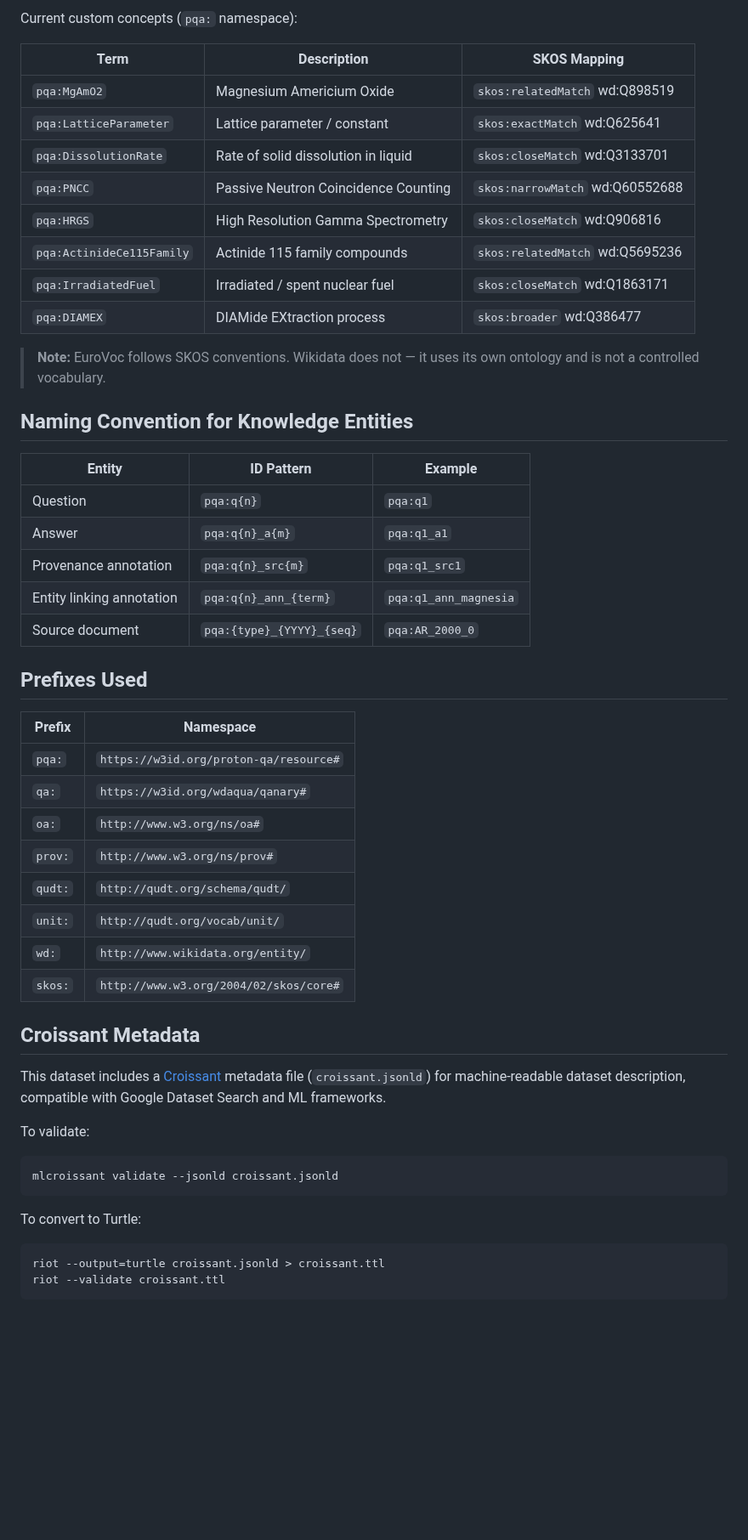
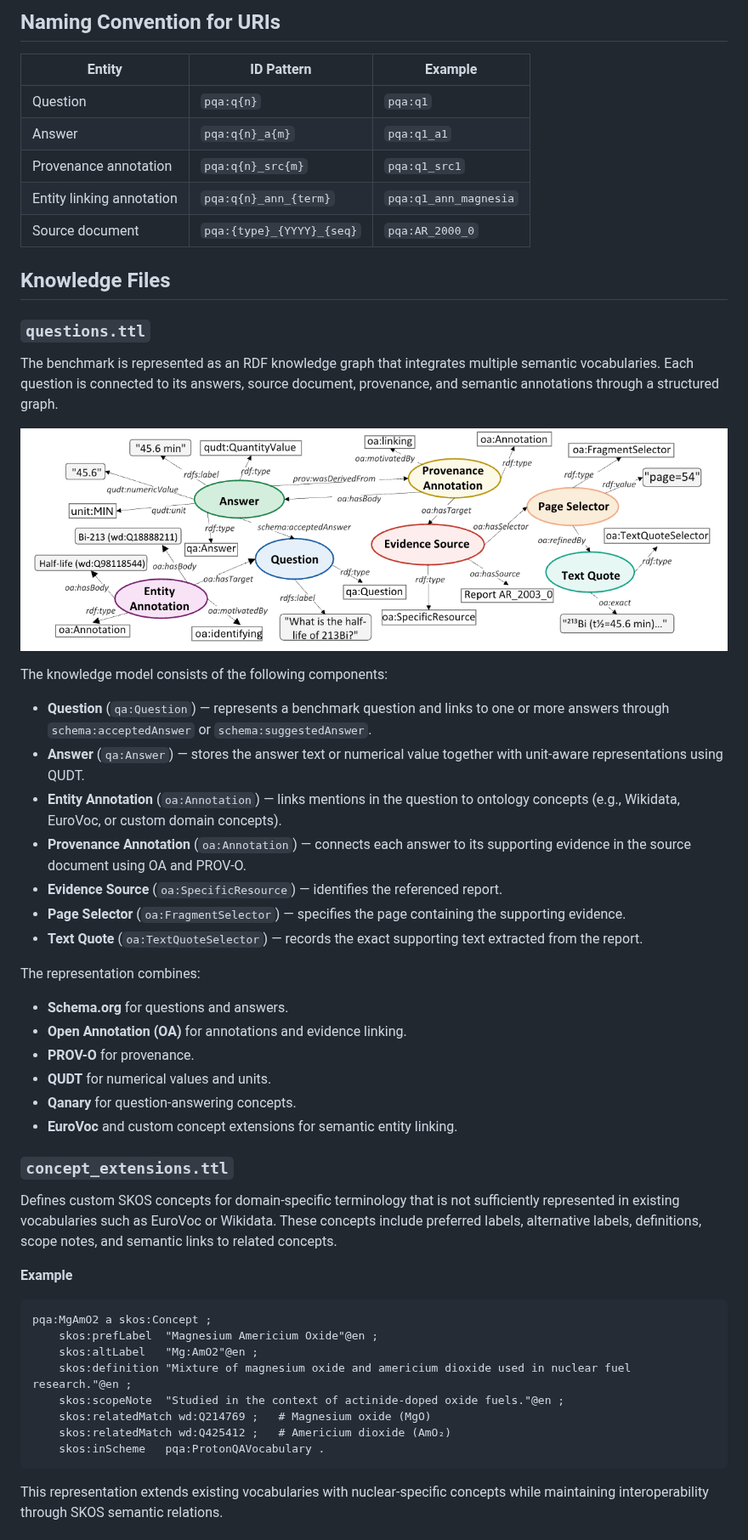
Before and after one commit to ARMADA-DN/Proton-QA, a Markdown page: README.md, the part around one of its changes. Shown at 85% size. Rendered like a GitHub page; pictures changed too: assets/image.png (added); blank space fills up the shorter version.

Commit message:
Add ontology vocabularies and provenance visualization

````diff
--- a/README.md
+++ b/README.md
@@ -82,20 +66,4 @@ found in either. Follows SKOS conventions and is aligned with EuroVoc.
-Current custom concepts (`pqa:` namespace):
-
-| Term | Description | SKOS Mapping |
-|---|---|---|
-| `pqa:MgAmO2` | Magnesium Americium Oxide | `skos:relatedMatch` wd:Q898519 |
-| `pqa:LatticeParameter` | Lattice parameter / constant | `skos:exactMatch` wd:Q625641 |
-| `pqa:DissolutionRate` | Rate of solid dissolution in liquid | `skos:closeMatch` wd:Q3133701 |
-| `pqa:PNCC` | Passive Neutron Coincidence Counting | `skos:narrowMatch` wd:Q60552688 |
-| `pqa:HRGS` | High Resolution Gamma Spectrometry | `skos:closeMatch` wd:Q906816 |
-| `pqa:ActinideCe115Family` | Actinide 115 family compounds | `skos:relatedMatch` wd:Q5695236 |
-| `pqa:IrradiatedFuel` | Irradiated / spent nuclear fuel | `skos:closeMatch` wd:Q1863171 |
-| `pqa:DIAMEX` | DIAMide EXtraction process | `skos:broader` wd:Q386477 |
-
-> **Note:** EuroVoc follows SKOS conventions. Wikidata does not — it uses its own
-> ontology and is not a controlled vocabulary.
-
-## Naming Convention for Knowledge Entities
+## Naming Convention for URIs
 
 | Entity                    | ID Pattern                       | Example                            |
 |---------------------------|----------------------------------|------------------------------------|
@@ -105,32 +73,54 @@ Current custom concepts (`pqa:` namespace):
 | Entity linking annotation | `pqa:q{n}_ann_{term}`            | `pqa:q1_ann_magnesia`              |
 | Source document           | `pqa:{type}_{YYYY}_{seq}`        | `pqa:AR_2000_0`                    |
 
-## Prefixes Used
 
-| Prefix | Namespace |
-|--------|-----------|
-| `pqa:` | `https://w3id.org/proton-qa/resource#` |
-| `qa:`  | `https://w3id.org/wdaqua/qanary#` |
-| `oa:`  | `http://www.w3.org/ns/oa#` |
-| `prov:`| `http://www.w3.org/ns/prov#` |
-| `qudt:`| `http://qudt.org/schema/qudt/` |
-| `unit:`| `http://qudt.org/vocab/unit/` |
-| `wd:`  | `http://www.wikidata.org/entity/` |
-| `skos:`| `http://www.w3.org/2004/02/skos/core#` |
 
-## Croissant Metadata
-This dataset includes a [Croissant](https://docs.mlcommons.org/croissant/) metadata
-file (`croissant.jsonld`) for machine-readable dataset description, compatible with
-Google Dataset Search and ML frameworks.
 
-To validate:
-```bash
-mlcroissant validate --jsonld croissant.jsonld
+## Knowledge Files
+
+### `questions.ttl`
+
+The benchmark is represented as an RDF knowledge graph that integrates multiple semantic vocabularies. Each question is connected to its answers, source document, provenance, and semantic annotations through a structured graph.
+
+<p align="center">
+  <img src="assets/image.png" alt="PROTON-QA knowledge graph model" width="900"/>
+</p>
+
+The knowledge model consists of the following components:
+
+- **Question** (`qa:Question`) — represents a benchmark question and links to one or more answers through `schema:acceptedAnswer` or `schema:suggestedAnswer`.
+- **Answer** (`qa:Answer`) — stores the answer text or numerical value together with unit-aware representations using QUDT.
+- **Entity Annotation** (`oa:Annotation`) — links mentions in the question to ontology concepts (e.g., Wikidata, EuroVoc, or custom domain concepts).
+- **Provenance Annotation** (`oa:Annotation`) — connects each answer to its supporting evidence in the source document using OA and PROV-O.
+- **Evidence Source** (`oa:SpecificResource`) — identifies the referenced report.
+- **Page Selector** (`oa:FragmentSelector`) — specifies the page containing the supporting evidence.
+- **Text Quote** (`oa:TextQuoteSelector`) — records the exact supporting text extracted from the report.
+
+The representation combines:
+
+- **Schema.org** for questions and answers.
+- **Open Annotation (OA)** for annotations and evidence linking.
+- **PROV-O** for provenance.
+- **QUDT** for numerical values and units.
+- **Qanary** for question-answering concepts.
+- **EuroVoc** and custom concept extensions for semantic entity linking.
+
+### `concept_extensions.ttl`
+
+Defines custom SKOS concepts for domain-specific terminology that is not sufficiently represented in existing vocabularies such as EuroVoc or Wikidata. These concepts include preferred labels, alternative labels, definitions, scope notes, and semantic links to related concepts.
+
+**Example**
+
+```turtle
+pqa:MgAmO2 a skos:Concept ;
+    skos:prefLabel  "Magnesium Americium Oxide"@en ;
+    skos:altLabel   "Mg:AmO2"@en ;
+    skos:definition "Mixture of magnesium oxide and americium dioxide used in nuclear fuel research."@en ;
+    skos:scopeNote  "Studied in the context of actinide-doped oxide fuels."@en ;
+    skos:relatedMatch wd:Q214769 ;   # Magnesium oxide (MgO)
+    skos:relatedMatch wd:Q425412 ;   # Americium dioxide (AmO₂)
+    skos:inScheme   pqa:ProtonQAVocabulary .
 ```
 
-To convert to Turtle:
-```bash
-riot --output=turtle croissant.jsonld > croissant.ttl
-riot --validate croissant.ttl
-```
+This representation extends existing vocabularies with nuclear-specific concepts while maintaining interoperability through SKOS semantic relations.
 
````
Also changed, not shown: other parts of README.md (+70 -44 lines), 4 other files.
